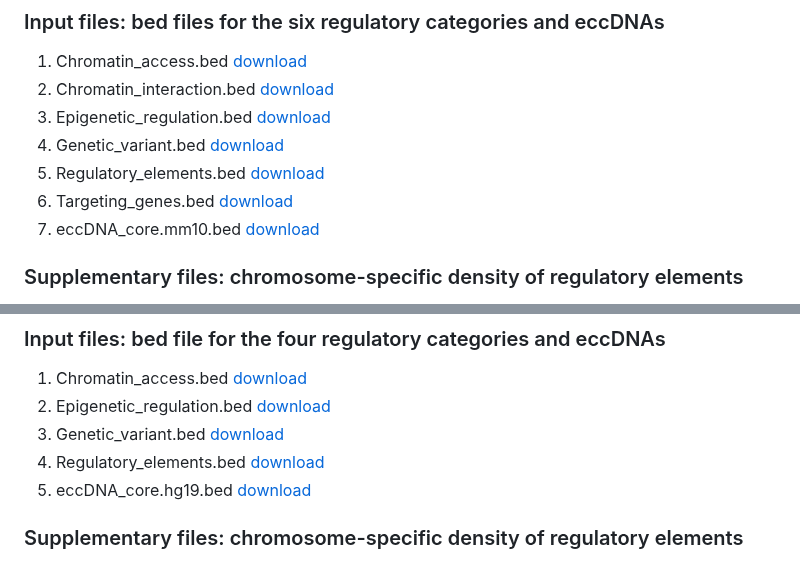
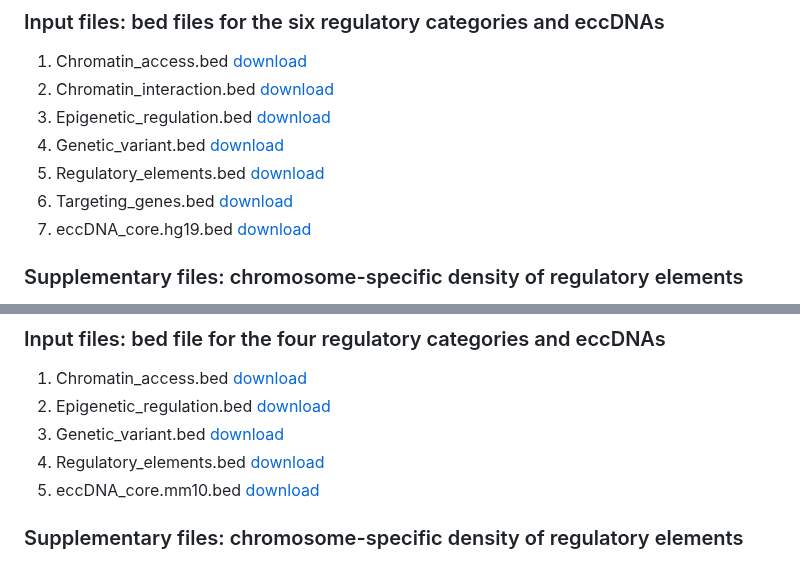
Before and after one commit to leishenggit/CircleBase2, a Markdown page: README.md, 2 parts joined by grey strips. Rendered like a GitHub page.

```diff
--- a/README.md
+++ b/README.md
@@ -19,7 +19,7 @@ tips: Anaconda is always a good choice to install the dependencies.
 4. Genetic_variant.bed [download](http://circlebase2.maolab.org/assets/data/get_score/Genetic_variant.bed.gz)
 5. Regulatory_elements.bed [download](http://circlebase2.maolab.org/assets/data/get_score/Regulatory_elements.bed.gz)
 6. Targeting_genes.bed [download](http://circlebase2.maolab.org/assets/data/get_score/Targeting_genes.bed.gz)
-7. eccDNA_core.mm10.bed [download](http://circlebase2.maolab.org/assets/data/get_score/eccDNA_core.mm10.bed.gz)
+7. eccDNA_core.hg19.bed [download](http://circlebase2.maolab.org/assets/data/get_score_mouse/eccDNA_core.hg19.bed.gz)
 
 ### Supplementary files: chromosome-specific density of regulatory elements
 1. stat.Chromatin_access.bed [download](http://circlebase2.maolab.org/assets/data/get_score/stat.Chromatin_access.bed.gz)
@@ -65,7 +65,7 @@ Same as human, see above
 2. Epigenetic_regulation.bed [download](http://circlebase2.maolab.org/assets/data/get_score_mouse/Epigenetic_regulation.bed.gz)
 3. Genetic_variant.bed [download](http://circlebase2.maolab.org/assets/data/get_score_mouse/Genetic_variant.bed.gz)
 4. Regulatory_elements.bed [download](http://circlebase2.maolab.org/assets/data/get_score_mouse/Regulatory_elements.bed.gz)
-5. eccDNA_core.hg19.bed [download](http://circlebase2.maolab.org/assets/data/get_score_mouse/eccDNA_core.hg19.bed.gz)
+5. eccDNA_core.mm10.bed [download](http://circlebase2.maolab.org/assets/data/get_score/eccDNA_core.mm10.bed.gz)
 
 ### Supplementary files: chromosome-specific density of regulatory elements
 1. stat.Chromatin_access.bed [download](http://circlebase2.maolab.org/assets/data/get_score_mouse/stat.Chromatin_access.bed.gz)
```
